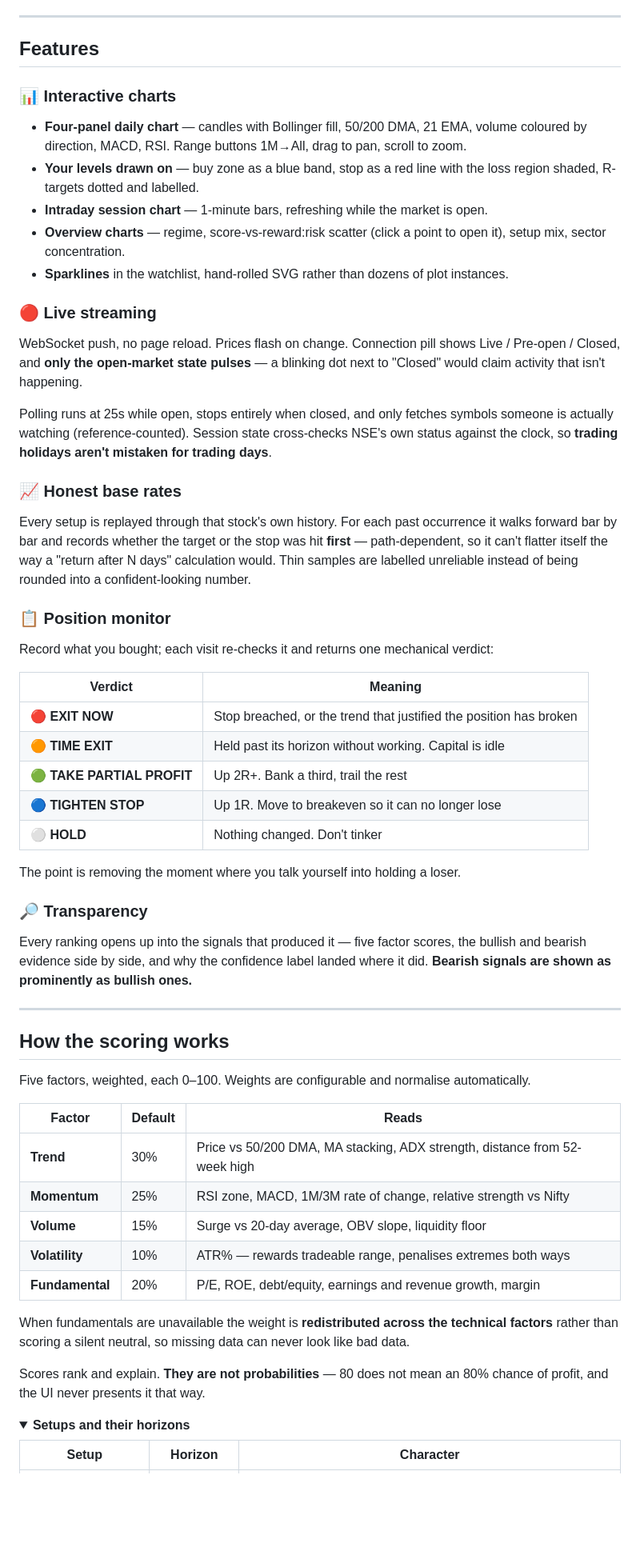
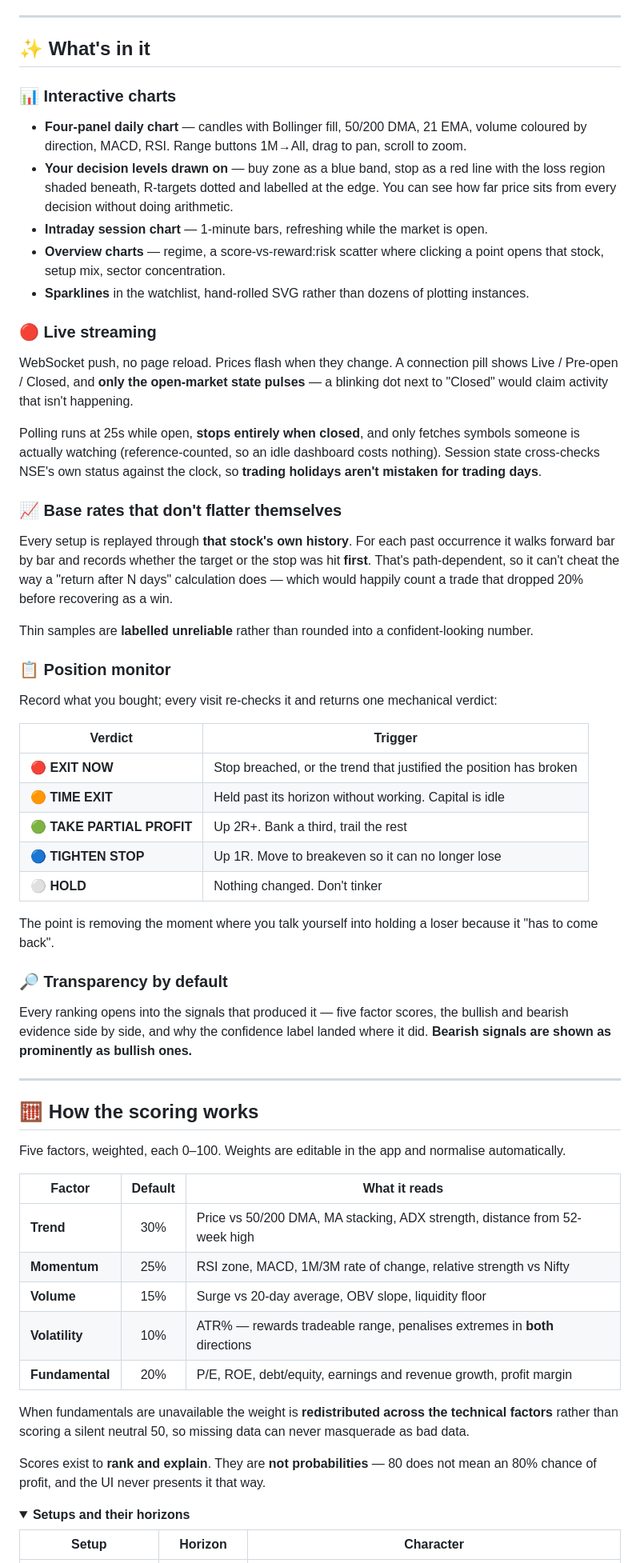
Before and after one commit to Sayandeepghosh/TRading_bot, a Markdown page: README.md, the part around one of its changes. Shown at 80% size. GitHub-like rendering; folded sections open; blank space fills up the shorter version.

```diff
--- a/README.md
+++ b/README.md
@@ -147,31 +147,33 @@ Two passes by design: technicals batch-download across the whole universe, then
 
 ---
 
-## Features
+## ✨ What's in it
 
 ### 📊 Interactive charts
 
 - **Four-panel daily chart** — candles with Bollinger fill, 50/200 DMA, 21 EMA, volume coloured by direction, MACD, RSI. Range buttons 1M→All, drag to pan, scroll to zoom.
-- **Your levels drawn on** — buy zone as a blue band, stop as a red line with the loss region shaded, R-targets dotted and labelled.
+- **Your decision levels drawn on** — buy zone as a blue band, stop as a red line with the loss region shaded beneath, R-targets dotted and labelled at the edge. You can see how far price sits from every decision without doing arithmetic.
 - **Intraday session chart** — 1-minute bars, refreshing while the market is open.
-- **Overview charts** — regime, score-vs-reward:risk scatter (click a point to open it), setup mix, sector concentration.
-- **Sparklines** in the watchlist, hand-rolled SVG rather than dozens of plot instances.
+- **Overview charts** — regime, a score-vs-reward:risk scatter where clicking a point opens that stock, setup mix, sector concentration.
+- **Sparklines** in the watchlist, hand-rolled SVG rather than dozens of plotting instances.
 
 ### 🔴 Live streaming
 
-WebSocket push, no page reload. Prices flash on change. Connection pill shows Live / Pre-open / Closed, and **only the open-market state pulses** — a blinking dot next to "Closed" would claim activity that isn't happening.
+WebSocket push, no page reload. Prices flash when they change. A connection pill shows Live / Pre-open / Closed, and **only the open-market state pulses** — a blinking dot next to "Closed" would claim activity that isn't happening.
 
-Polling runs at 25s while open, stops entirely when closed, and only fetches symbols someone is actually watching (reference-counted). Session state cross-checks NSE's own status against the clock, so **trading holidays aren't mistaken for trading days**.
+Polling runs at 25s while open, **stops entirely when closed**, and only fetches symbols someone is actually watching (reference-counted, so an idle dashboard costs nothing). Session state cross-checks NSE's own status against the clock, so **trading holidays aren't mistaken for trading days**.
 
-### 📈 Honest base rates
+### 📈 Base rates that don't flatter themselves
 
-Every setup is replayed through that stock's own history. For each past occurrence it walks forward bar by bar and records whether the target or the stop was hit **first** — path-dependent, so it can't flatter itself the way a "return after N days" calculation would. Thin samples are labelled unreliable instead of being rounded into a confident-looking number.
+Every setup is replayed through **that stock's own history**. For each past occurrence it walks forward bar by bar and records whether the target or the stop was hit **first**. That's path-dependent, so it can't cheat the way a "return after N days" calculation does — which would happily count a trade that dropped 20% before recovering as a win.
+
+Thin samples are **labelled unreliable** rather than rounded into a confident-looking number.
 
 ### 📋 Position monitor
 
-Record what you bought; each visit re-checks it and returns one mechanical verdict:
+Record what you bought; every visit re-checks it and returns one mechanical verdict:
 
-| Verdict | Meaning |
+| Verdict | Trigger |
 |---|---|
 | 🔴 **EXIT NOW** | Stop breached, or the trend that justified the position has broken |
 | 🟠 **TIME EXIT** | Held past its horizon without working. Capital is idle |
@@ -179,29 +181,29 @@ Record what you bought; each visit re-checks it and returns one mechanical verdi
 | 🔵 **TIGHTEN STOP** | Up 1R. Move to breakeven so it can no longer lose |
 | ⚪ **HOLD** | Nothing changed. Don't tinker |
 
-The point is removing the moment where you talk yourself into holding a loser.
+The point is removing the moment where you talk yourself into holding a loser because it "has to come back".
 
-### 🔎 Transparency
+### 🔎 Transparency by default
 
-Every ranking opens up into the signals that produced it — five factor scores, the bullish and bearish evidence side by side, and why the confidence label landed where it did. **Bearish signals are shown as prominently as bullish ones.**
+Every ranking opens into the signals that produced it — five factor scores, the bullish and bearish evidence side by side, and why the confidence label landed where it did. **Bearish signals are shown as prominently as bullish ones.**
 
 ---
 
-## How the scoring works
+## 🧮 How the scoring works
 
-Five factors, weighted, each 0–100. Weights are configurable and normalise automatically.
+Five factors, weighted, each 0–100. Weights are editable in the app and normalise automatically.
 
-| Factor | Default | Reads |
-|---|---|---|
+| Factor | Default | What it reads |
+|---|:---:|---|
 | **Trend** | 30% | Price vs 50/200 DMA, MA stacking, ADX strength, distance from 52-week high |
 | **Momentum** | 25% | RSI zone, MACD, 1M/3M rate of change, relative strength vs Nifty |
 | **Volume** | 15% | Surge vs 20-day average, OBV slope, liquidity floor |
-| **Volatility** | 10% | ATR% — rewards tradeable range, penalises extremes both ways |
-| **Fundamental** | 20% | P/E, ROE, debt/equity, earnings and revenue growth, margin |
+| **Volatility** | 10% | ATR% — rewards tradeable range, penalises extremes in **both** directions |
+| **Fundamental** | 20% | P/E, ROE, debt/equity, earnings and revenue growth, profit margin |
 
-When fundamentals are unavailable the weight is **redistributed across the technical factors** rather than scoring a silent neutral, so missing data can never look like bad data.
+When fundamentals are unavailable the weight is **redistributed across the technical factors** rather than scoring a silent neutral 50, so missing data can never masquerade as bad data.
 
-Scores rank and explain. **They are not probabilities** — 80 does not mean an 80% chance of profit, and the UI never presents it that way.
+Scores exist to **rank and explain**. They are **not probabilities** — 80 does not mean an 80% chance of profit, and the UI never presents it that way.
 
 <details>
 <summary><b>Setups and their horizons</b></summary>
```
Also changed, not shown: other parts of README.md (+188 -123 lines).
